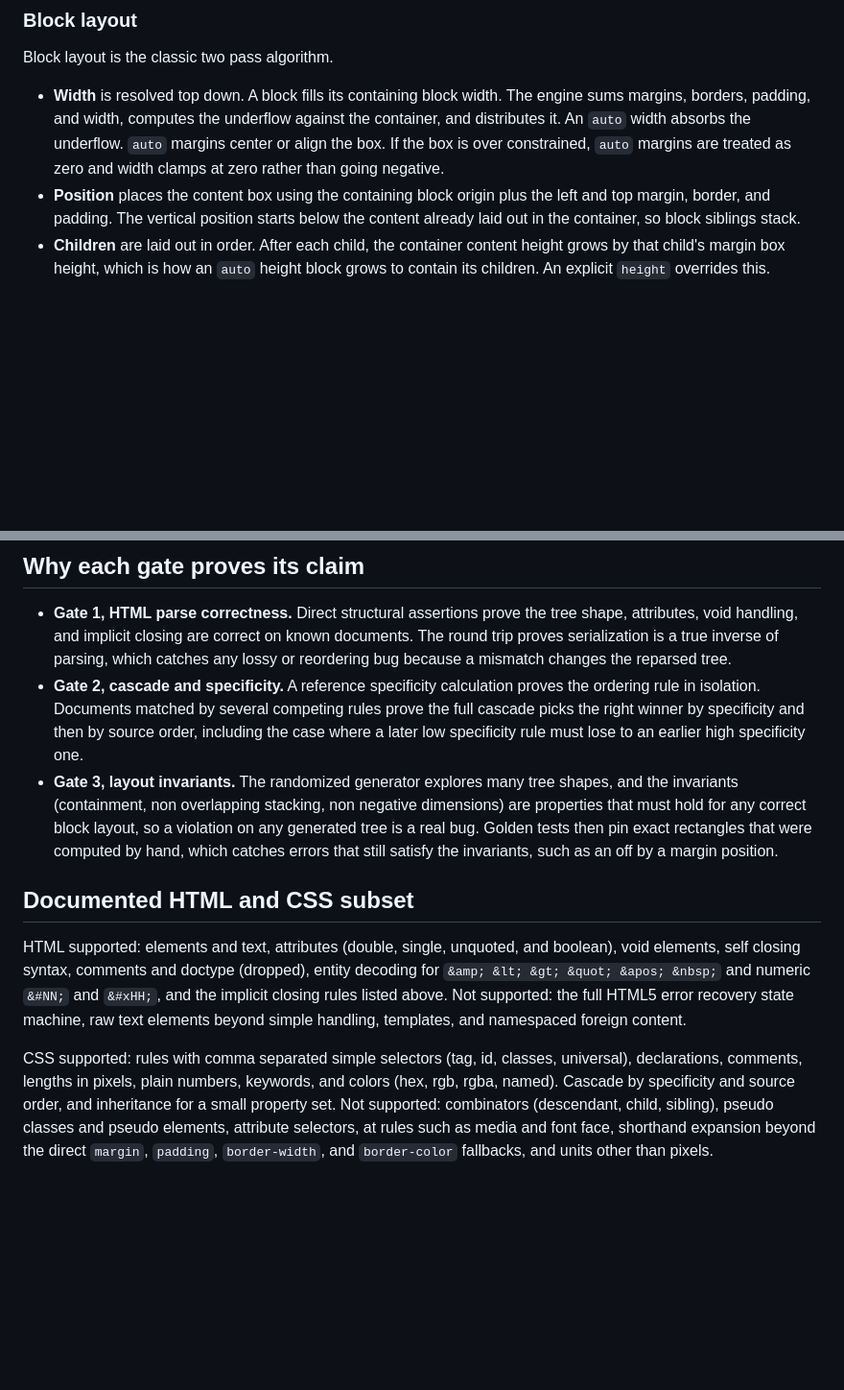
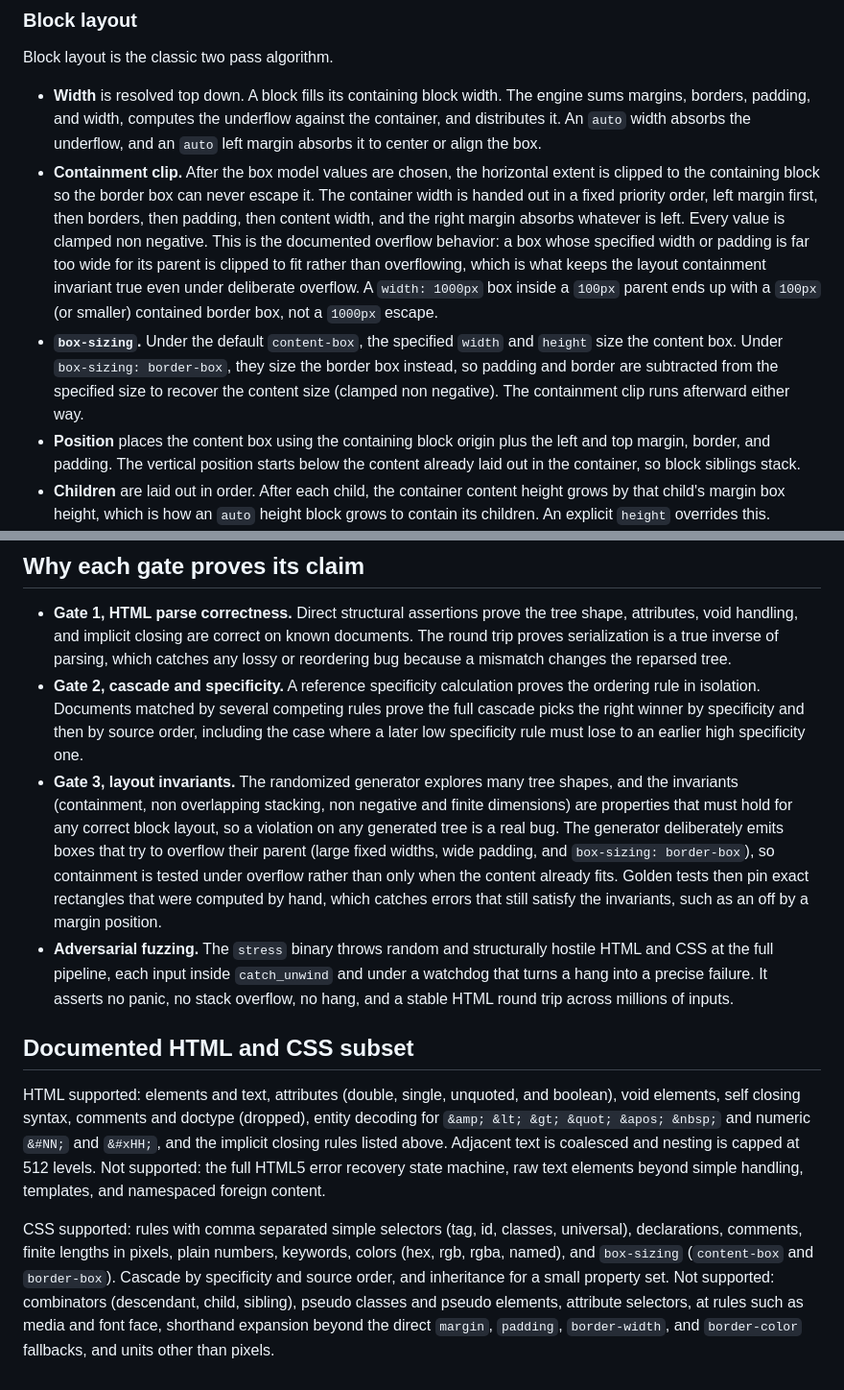
Before and after one commit to pavanchow/lighthouse, a Markdown page: DESIGN.md, 2 parts joined by grey strips. Shown at 96% size. GitHub-like rendering; blank space fills up the shorter version.

```diff
--- a/DESIGN.md
+++ b/DESIGN.md
@@ -88,7 +94,9 @@ Every box has content, padding, border, and margin, held in `Dimensions`. The pa
 
 Block layout is the classic two pass algorithm.
 
-- **Width** is resolved top down. A block fills its containing block width. The engine sums margins, borders, padding, and width, computes the underflow against the container, and distributes it. An `auto` width absorbs the underflow. `auto` margins center or align the box. If the box is over constrained, `auto` margins are treated as zero and width clamps at zero rather than going negative.
+- **Width** is resolved top down. A block fills its containing block width. The engine sums margins, borders, padding, and width, computes the underflow against the container, and distributes it. An `auto` width absorbs the underflow, and an `auto` left margin absorbs it to center or align the box.
+- **Containment clip.** After the box model values are chosen, the horizontal extent is clipped to the containing block so the border box can never escape it. The container width is handed out in a fixed priority order, left margin first, then borders, then padding, then content width, and the right margin absorbs whatever is left. Every value is clamped non negative. This is the documented overflow behavior: a box whose specified width or padding is far too wide for its parent is clipped to fit rather than overflowing, which is what keeps the layout containment invariant true even under deliberate overflow. A `width: 1000px` box inside a `100px` parent ends up with a `100px` (or smaller) contained border box, not a `1000px` escape.
+- **`box-sizing`.** Under the default `content-box`, the specified `width` and `height` size the content box. Under `box-sizing: border-box`, they size the border box instead, so padding and border are subtracted from the specified size to recover the content size (clamped non negative). The containment clip runs afterward either way.
 - **Position** places the content box using the containing block origin plus the left and top margin, border, and padding. The vertical position starts below the content already laid out in the container, so block siblings stack.
 - **Children** are laid out in order. After each child, the container content height grows by that child's margin box height, which is how an `auto` height block grows to contain its children. An explicit `height` overrides this.
 
@@ -106,10 +114,11 @@ When a block establishes an inline formatting context, its inline children flow
 
 - **Gate 1, HTML parse correctness.** Direct structural assertions prove the tree shape, attributes, void handling, and implicit closing are correct on known documents. The round trip proves serialization is a true inverse of parsing, which catches any lossy or reordering bug because a mismatch changes the reparsed tree.
 - **Gate 2, cascade and specificity.** A reference specificity calculation proves the ordering rule in isolation. Documents matched by several competing rules prove the full cascade picks the right winner by specificity and then by source order, including the case where a later low specificity rule must lose to an earlier high specificity one.
-- **Gate 3, layout invariants.** The randomized generator explores many tree shapes, and the invariants (containment, non overlapping stacking, non negative dimensions) are properties that must hold for any correct block layout, so a violation on any generated tree is a real bug. Golden tests then pin exact rectangles that were computed by hand, which catches errors that still satisfy the invariants, such as an off by a margin position.
+- **Gate 3, layout invariants.** The randomized generator explores many tree shapes, and the invariants (containment, non overlapping stacking, non negative and finite dimensions) are properties that must hold for any correct block layout, so a violation on any generated tree is a real bug. The generator deliberately emits boxes that try to overflow their parent (large fixed widths, wide padding, and `box-sizing: border-box`), so containment is tested under overflow rather than only when the content already fits. Golden tests then pin exact rectangles that were computed by hand, which catches errors that still satisfy the invariants, such as an off by a margin position.
+- **Adversarial fuzzing.** The `stress` binary throws random and structurally hostile HTML and CSS at the full pipeline, each input inside `catch_unwind` and under a watchdog that turns a hang into a precise failure. It asserts no panic, no stack overflow, no hang, and a stable HTML round trip across millions of inputs.
 
 ## Documented HTML and CSS subset
 
-HTML supported: elements and text, attributes (double, single, unquoted, and boolean), void elements, self closing syntax, comments and doctype (dropped), entity decoding for `&amp; &lt; &gt; &quot; &apos; &nbsp;` and numeric `&#NN;` and `&#xHH;`, and the implicit closing rules listed above. Not supported: the full HTML5 error recovery state machine, raw text elements beyond simple handling, templates, and namespaced foreign content.
+HTML supported: elements and text, attributes (double, single, unquoted, and boolean), void elements, self closing syntax, comments and doctype (dropped), entity decoding for `&amp; &lt; &gt; &quot; &apos; &nbsp;` and numeric `&#NN;` and `&#xHH;`, and the implicit closing rules listed above. Adjacent text is coalesced and nesting is capped at 512 levels. Not supported: the full HTML5 error recovery state machine, raw text elements beyond simple handling, templates, and namespaced foreign content.
 
-CSS supported: rules with comma separated simple selectors (tag, id, classes, universal), declarations, comments, lengths in pixels, plain numbers, keywords, and colors (hex, rgb, rgba, named). Cascade by specificity and source order, and inheritance for a small property set. Not supported: combinators (descendant, child, sibling), pseudo classes and pseudo elements, attribute selectors, at rules such as media and font face, shorthand expansion beyond the direct `margin`, `padding`, `border-width`, and `border-color` fallbacks, and units other than pixels.
+CSS supported: rules with comma separated simple selectors (tag, id, classes, universal), declarations, comments, finite lengths in pixels, plain numbers, keywords, colors (hex, rgb, rgba, named), and `box-sizing` (`content-box` and `border-box`). Cascade by specificity and source order, and inheritance for a small property set. Not supported: combinators (descendant, child, sibling), pseudo classes and pseudo elements, attribute selectors, at rules such as media and font face, shorthand expansion beyond the direct `margin`, `padding`, `border-width`, and `border-color` fallbacks, and units other than pixels.
```
Also changed, not shown: other parts of DESIGN.md (+6 -0 lines), README.md (+17 -1 lines).
